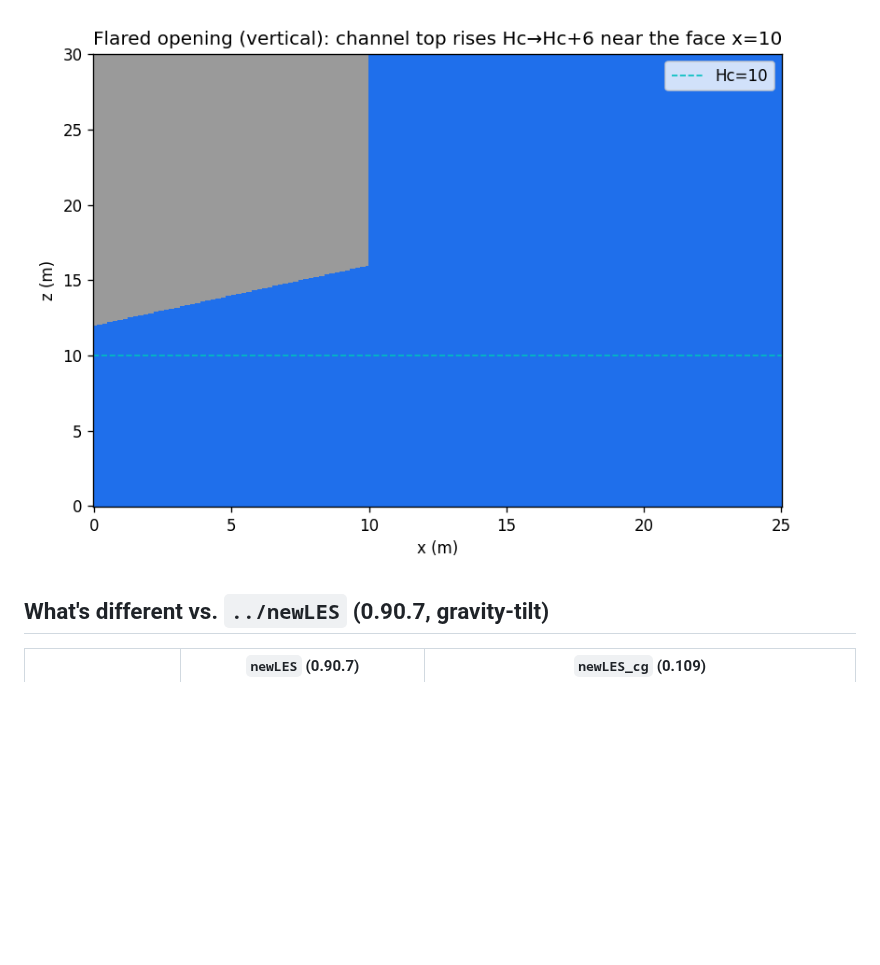
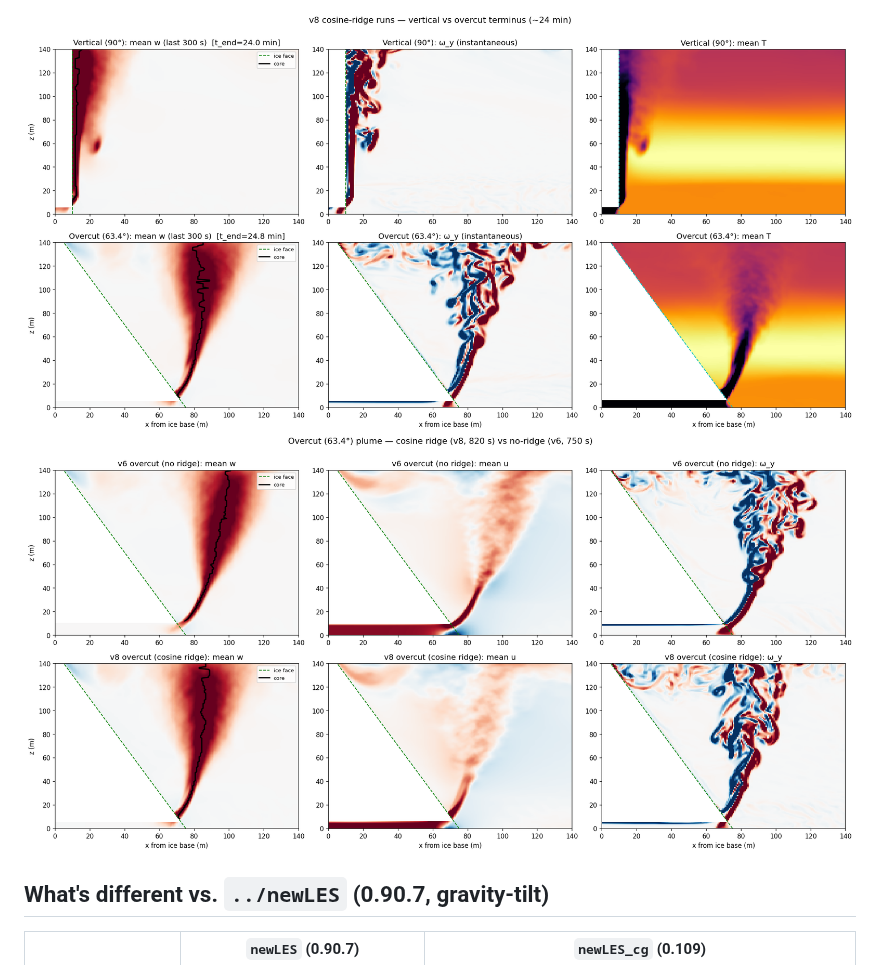
Before and after one commit to zhazorken/LESplume, a Markdown page: README.md, the part around one of its changes. Rendered like a GitHub page; pictures changed too: figures/ridge_vs_noridge_overcut.png (added), figures/v8_ridge_summary.png (added); blank space fills up the shorter version.

```diff
--- a/README.md
+++ b/README.md
@@ -30,5 +36,6 @@ of the outlet that otherwise accelerates the exit ~2× and over-tilts the near-f
 
-![Flared outlet opening](figures/flared_opening.png)
+![v8 ridge summary](figures/v8_ridge_summary.png)
+![Ridge vs no-ridge, overcut](figures/ridge_vs_noridge_overcut.png)
 
 ## What's different vs. `../newLES` (0.90.7, gravity-tilt)
 
```
Also changed, not shown: other parts of README.md (+16 -10 lines), figures/outlet_cosine.png (added), figures/ridge_vs_noridge_vertical.png (added), figures/tilt_vertical.png (added).
